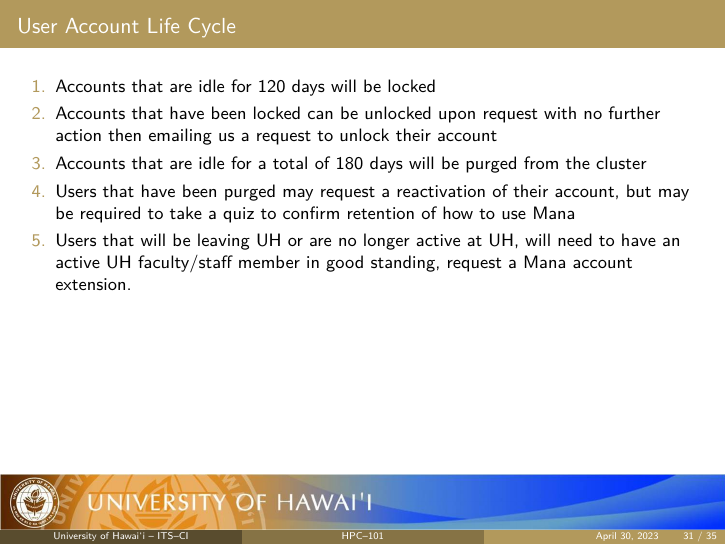
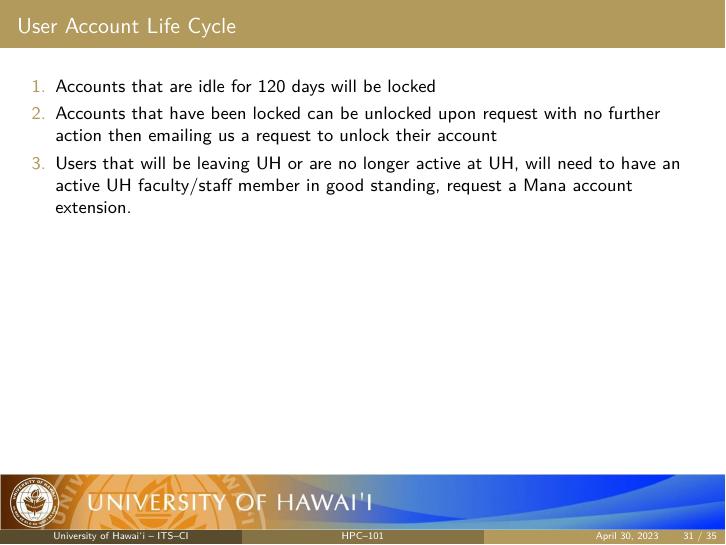
Before and after one commit to UH-CI/presentations, LaTeX slides (hpc_101/paper.tex, which reads hpc_101/sections/03_policies.tex): page 31 of 35. Compiled offline with pdfLaTeX; a LaTeX package or settings file that is missing is left out.

Commit message:
Removed account purge policy

```diff
--- a/hpc_101/sections/03_policies.tex
+++ b/hpc_101/sections/03_policies.tex
@@ -79,8 +79,6 @@ If any actions outside of the sanctioned activities are detected, the following
 \begin{enumerate}
 \item Accounts that are idle for 120 days will be locked
 \item Accounts that have been locked can be unlocked upon request with no further action then emailing us a request to unlock their account
-\item Accounts that are idle for a total of 180 days will be purged from the cluster
-\item Users that have been purged may request a reactivation of their account, but may be required to take a quiz to confirm retention of how to use {\mana}
 \item Users that will be leaving UH or are no longer active at UH, will need to have an active UH faculty/staff member in good standing, request a {\mana} account extension.
 \end{enumerate}
 \end{frame}
```
